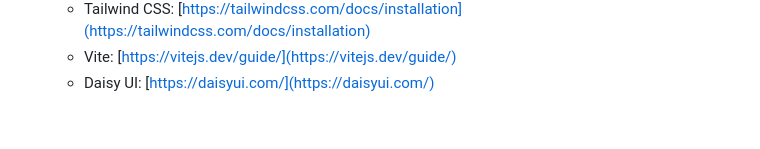
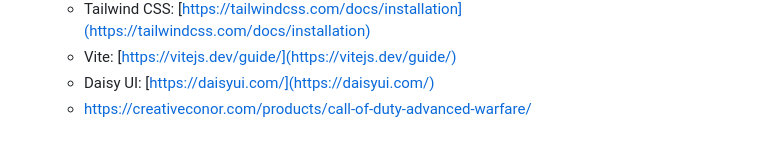
Before and after one commit to KoustavDev/Spotwatch, a Markdown page: README.md, the part around the change. Drawn GitHub-style.

```diff
--- a/README.md
+++ b/README.md
@@ -81,3 +81,4 @@ Feel free to fork this repository and submit pull requests with your enhancement
     * Tailwind CSS: [https://tailwindcss.com/docs/installation](https://tailwindcss.com/docs/installation)
     * Vite: [https://vitejs.dev/guide/](https://vitejs.dev/guide/)
     * Daisy UI: [https://daisyui.com/](https://daisyui.com/)
+    * https://creativeconor.com/products/call-of-duty-advanced-warfare/
```
